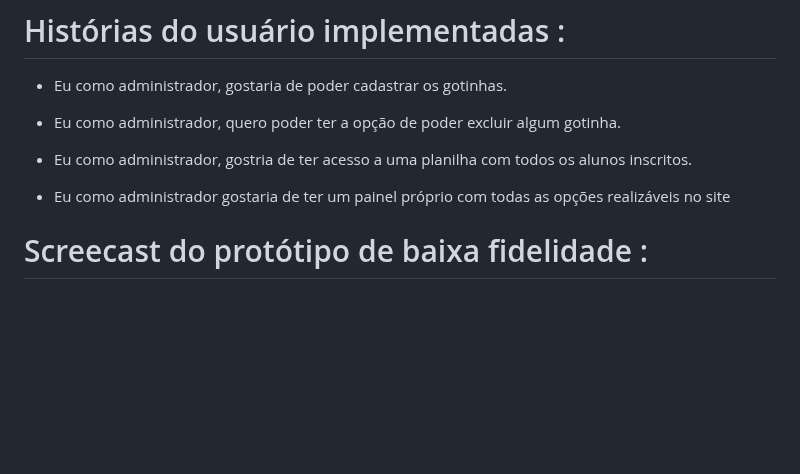
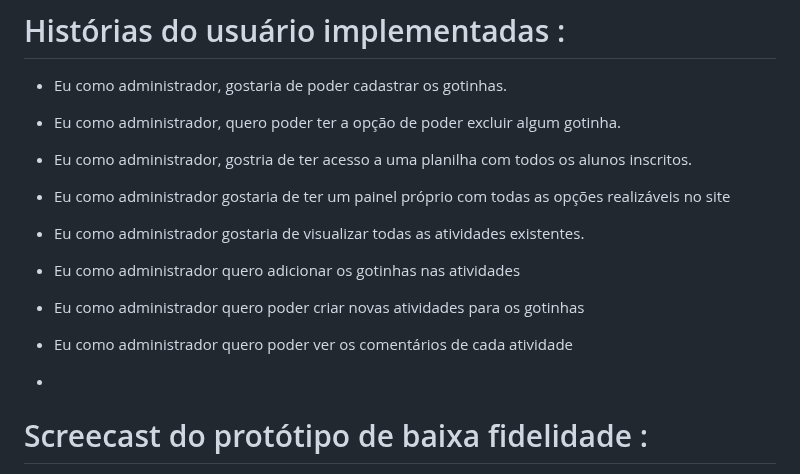
Before and after one commit to gabrielrroma/Projeto-ConexaoAmor, a Markdown page: README.md, the part around the change. GitHub-like rendering; blank space fills up the shorter version.

```diff
--- a/README.md
+++ b/README.md
@@ -16,6 +16,16 @@ O objetivo do projeto Conexão Amor é buscar garantir que os recursos financeir
 - Eu como administrador, gostria de ter acesso a uma planilha com todos os alunos inscritos.
 
 - Eu como administrador gostaria de ter um painel próprio com todas as opções realizáveis no site
+
+- Eu como administrador gostaria de visualizar todas as atividades existentes.
+
+- Eu como administrador quero adicionar os gotinhas nas atividades
+
+- Eu como administrador quero poder criar novas atividades para os gotinhas
+
+- Eu como administrador quero poder ver os comentários de cada atividade
+
+-
 
 
 # Screecast do protótipo de baixa fidelidade :
```
